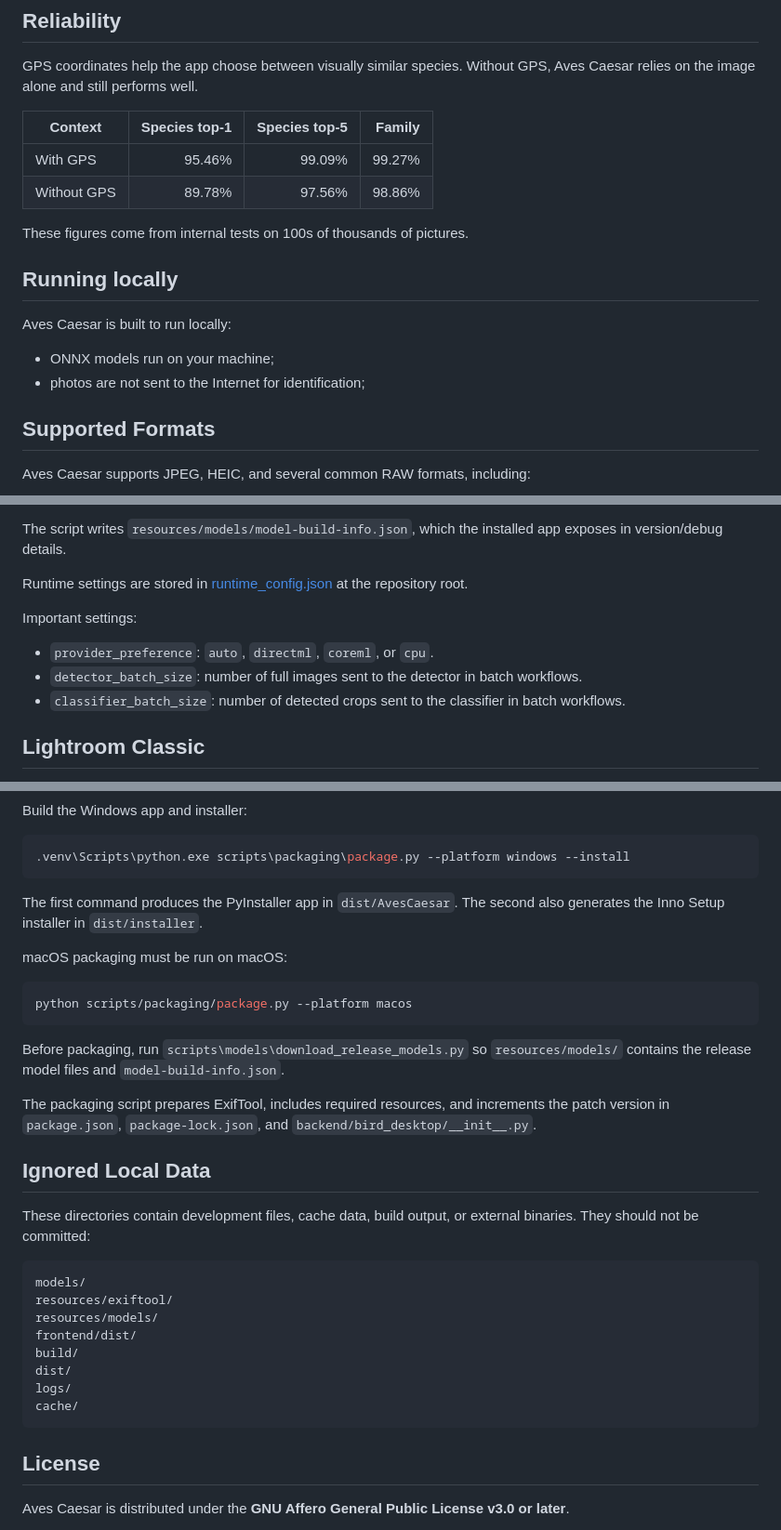
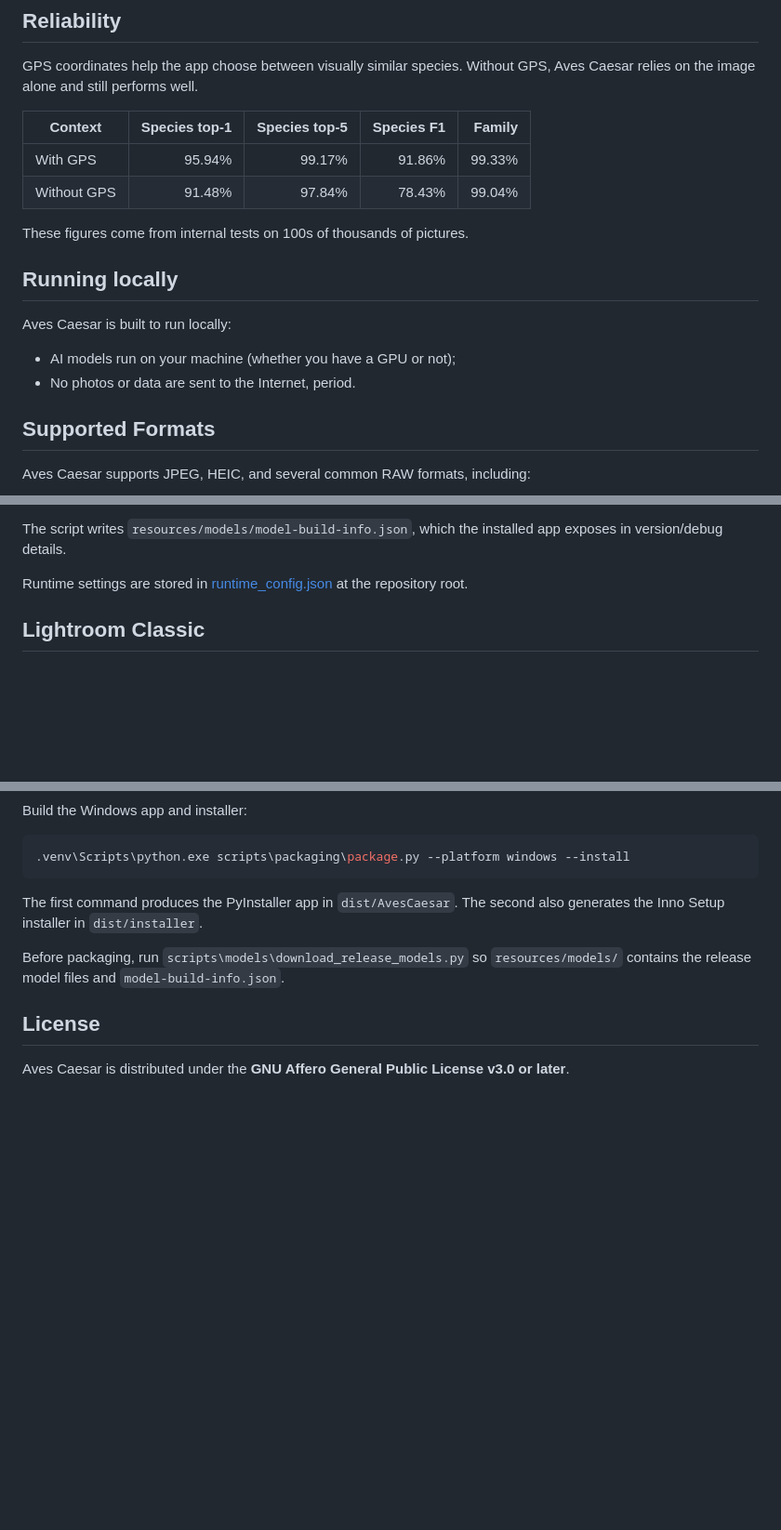
Before and after one commit to avescaesar/aves-caesar-desktop, a Markdown page: README.md, 3 parts joined by grey strips. Shown at 93% size. GitHub-like rendering; blank space fills up the shorter version.

````diff
--- a/README.md
+++ b/README.md
@@ -36,10 +36,10 @@ The app runs bird detection and classification locally on your computer with ONN
 
 GPS coordinates help the app choose between visually similar species. Without GPS, Aves Caesar relies on the image alone and still performs well.
 
-| Context | Species top-1 | Species top-5 | Family |
-| --- | ---: | ---: | ---: |
-| With GPS | 95.46% | 99.09% | 99.27% |
-| Without GPS | 89.78% | 97.56% | 98.86% |
+| Context | Species top-1 | Species top-5 | Species F1 | Family |
+| --- | ---: | ---: | ---: | ---: |
+| With GPS | 95.94% | 99.17% | 91.86% | 99.33% |
+| Without GPS | 91.48% | 97.84% | 78.43% | 99.04% |
 
 These figures come from internal tests on 100s of thousands of pictures.
 
@@ -47,8 +47,8 @@ These figures come from internal tests on 100s of thousands of pictures.
 
 Aves Caesar is built to run locally:
 
-- ONNX models run on your machine;
-- photos are not sent to the Internet for identification;
+- AI models run on your machine (whether you have a GPU or not);
+- No photos or data are sent to the Internet, period.
 
 ## Supported Formats
 
@@ -103,11 +103,6 @@ The script writes `resources/models/model-build-info.json`, which the installed
 
 Runtime settings are stored in [runtime_config.json](runtime_config.json) at the repository root.
 
-Important settings:
-
-- `provider_preference`: `auto`, `directml`, `coreml`, or `cpu`.
-- `detector_batch_size`: number of full images sent to the detector in batch workflows.
-- `classifier_batch_size`: number of detected crops sent to the classifier in batch workflows.
 
 ## Lightroom Classic
 
@@ -144,30 +139,8 @@ Build the Windows app and installer:
 
 The first command produces the PyInstaller app in `dist/AvesCaesar`. The second also generates the Inno Setup installer in `dist/installer`.
 
-macOS packaging must be run on macOS:
-
-```bash
-python scripts/packaging/package.py --platform macos
-```
-
 Before packaging, run `scripts\models\download_release_models.py` so `resources/models/` contains the release model files and `model-build-info.json`.
 
-The packaging script prepares ExifTool, includes required resources, and increments the patch version in `package.json`, `package-lock.json`, and `backend/bird_desktop/__init__.py`.
-
-## Ignored Local Data
-
-These directories contain development files, cache data, build output, or external binaries. They should not be committed:
-
-```text
-models/
-resources/exiftool/
-resources/models/
-frontend/dist/
-build/
-dist/
-logs/
-cache/
-```
 
 ## License
 
````
Also changed, not shown: other parts of README.md (+3 -3 lines).
